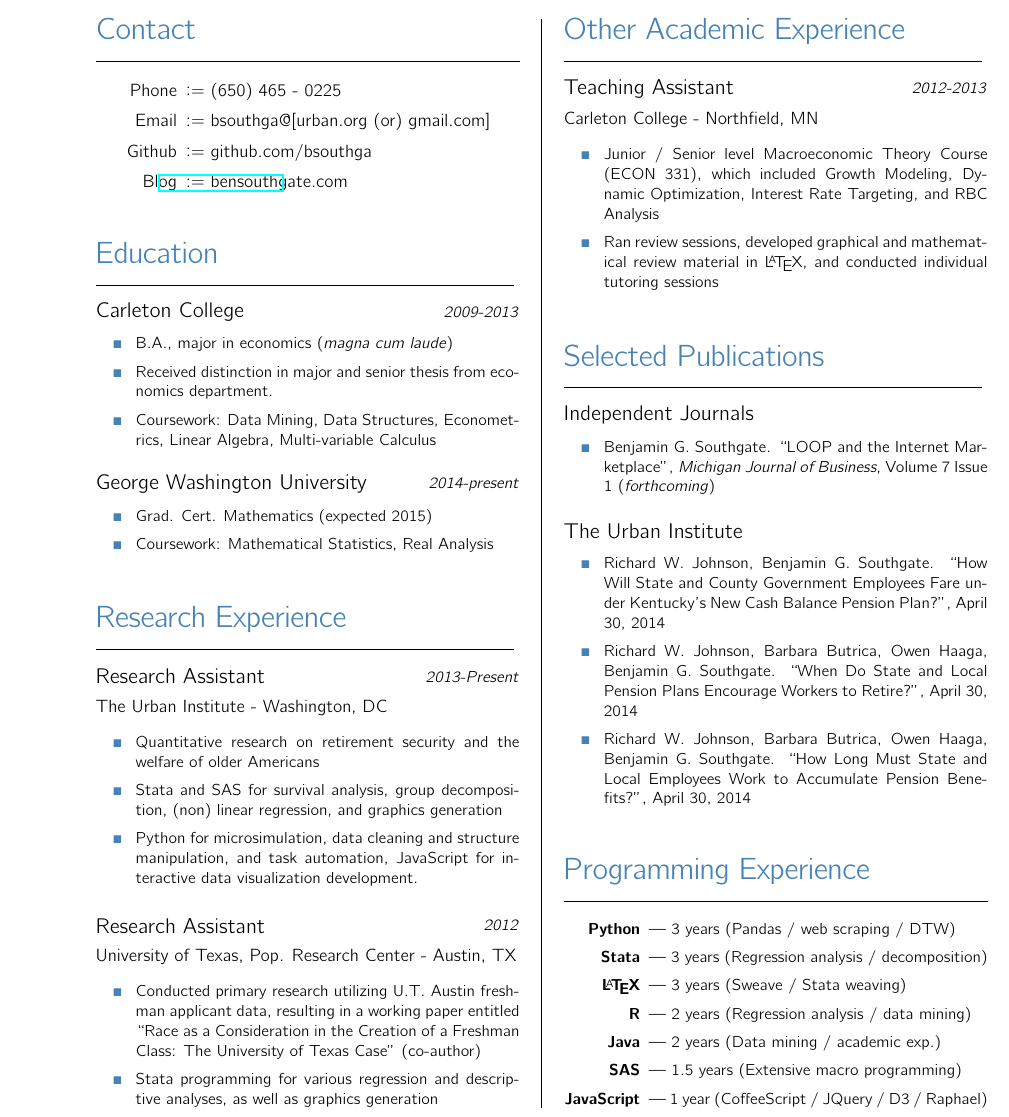
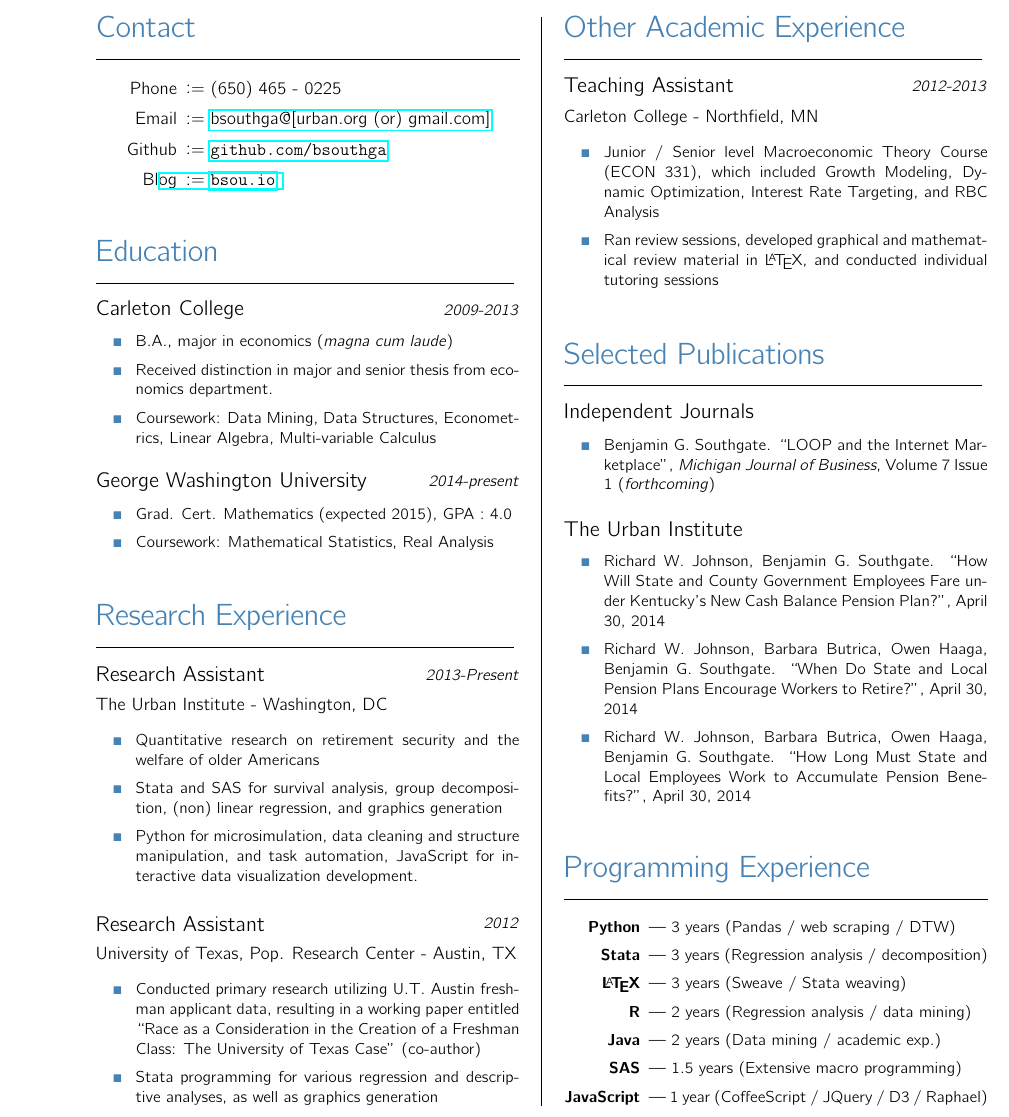
Before and after one commit to bsouthga/cv, a LaTeX CV (cv.tex): part of the page, cut so that both start at the same text. Compiled offline with pdfLaTeX.

Commit message:
info update

```diff
--- a/cv.tex
+++ b/cv.tex
@@ -178,9 +178,9 @@
         font=\normalfont,
         align=parright]
         \item[Phone] $ \vcentcolon= $ (650) 465 - 0225
-        \item[Email] $ \vcentcolon= $ bsouthga@[urban.org (or) gmail.com]
-        \item[Github] $ \vcentcolon= $ github.com/bsouthga
-        \item[Blog] $ \vcentcolon= $ bensouthgate.com
+        \item[Email] $ \vcentcolon= $ \href{mailto:bsouthga@gmail.com}{bsouthga@[urban.org (or) gmail.com]}
+        \item[Github] $ \vcentcolon= $ \url{github.com/bsouthga}
+        \item[Blog] $ \vcentcolon= $ \url{bsou.io}
       \end{description}
     }
     \s{Education}{
@@ -191,7 +191,7 @@
         \item[\bx] Coursework: Data Mining, Data Structures, Econometrics, Linear Algebra, Multi-variable Calculus
       }
       \entry{George Washington University}{2014-present}{
-        \item[\bx] Grad. Cert. Mathematics (expected 2015)
+        \item[\bx] Grad. Cert. Mathematics (expected 2015), GPA : 4.0
         \item[\bx] Coursework: Mathematical Statistics, Real Analysis
       }
     }
```
Also changed, not shown: cv.pdf.
